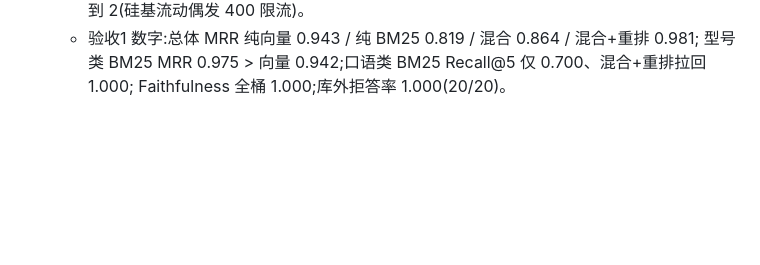
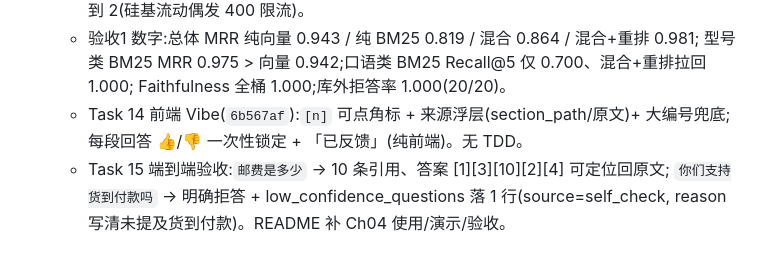
Before and after one commit to dongguatea/AIcustomerService, a Markdown page: dev-notes/ch04.md, the part around the change. GitHub-like rendering; blank space fills up the shorter version.

```diff
--- a/dev-notes/ch04.md
+++ b/dev-notes/ch04.md
@@ -123,3 +123,8 @@
   - 验收1 数字:总体 MRR 纯向量 0.943 / 纯 BM25 0.819 / 混合 0.864 / 混合+重排 0.981;
     型号类 BM25 MRR 0.975 > 向量 0.942;口语类 BM25 Recall@5 仅 0.700、混合+重排拉回 1.000;
     Faithfulness 全桶 1.000;库外拒答率 1.000(20/20)。
+  - Task 14 前端 Vibe(`6b567af`):`[n]` 可点角标 + 来源浮层(section_path/原文)+ 大编号兜底;
+    每段回答 👍/👎 一次性锁定 + 「已反馈」(纯前端)。无 TDD。
+  - Task 15 端到端验收:`邮费是多少` → 10 条引用、答案 [1][3][10][2][4] 可定位回原文;
+    `你们支持货到付款吗` → 明确拒答 + low_confidence_questions 落 1 行(source=self_check,
+    reason 写清未提及货到付款)。README 补 Ch04 使用/演示/验收。
```
Also changed, not shown: README.md (+27 -2 lines).
